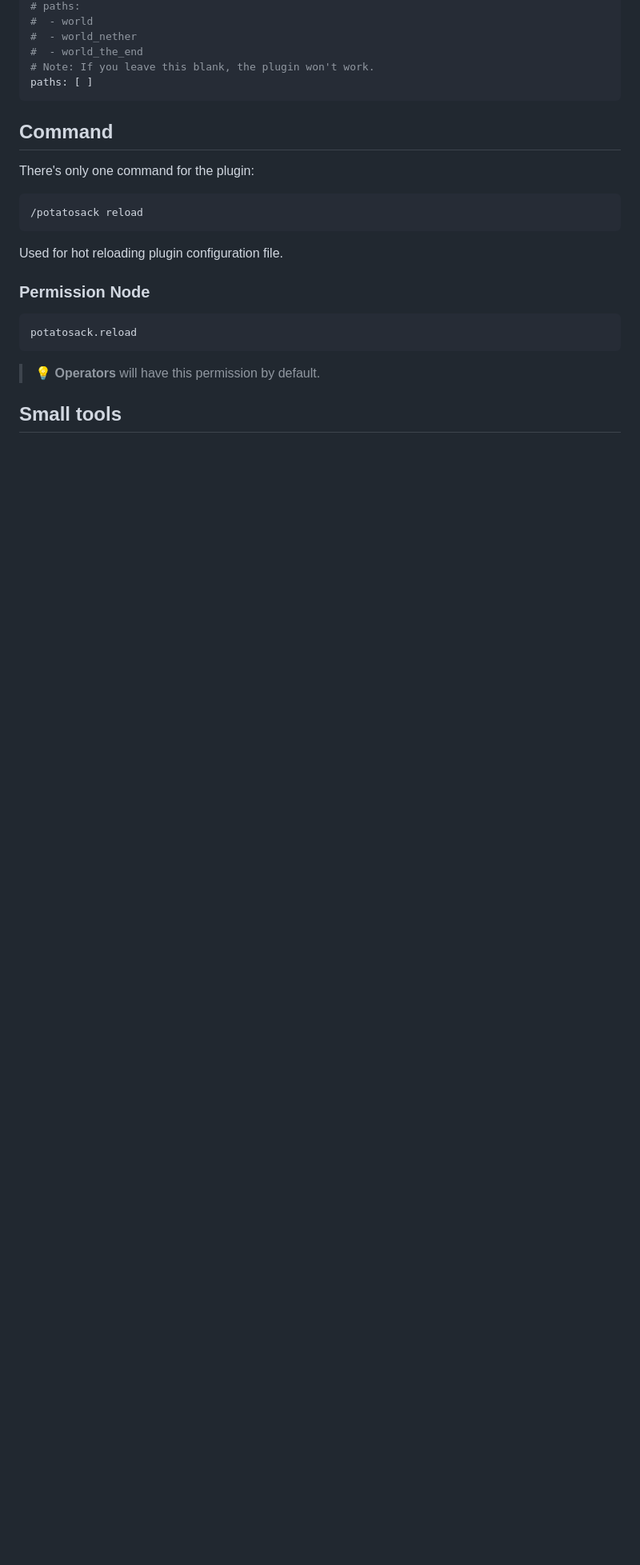
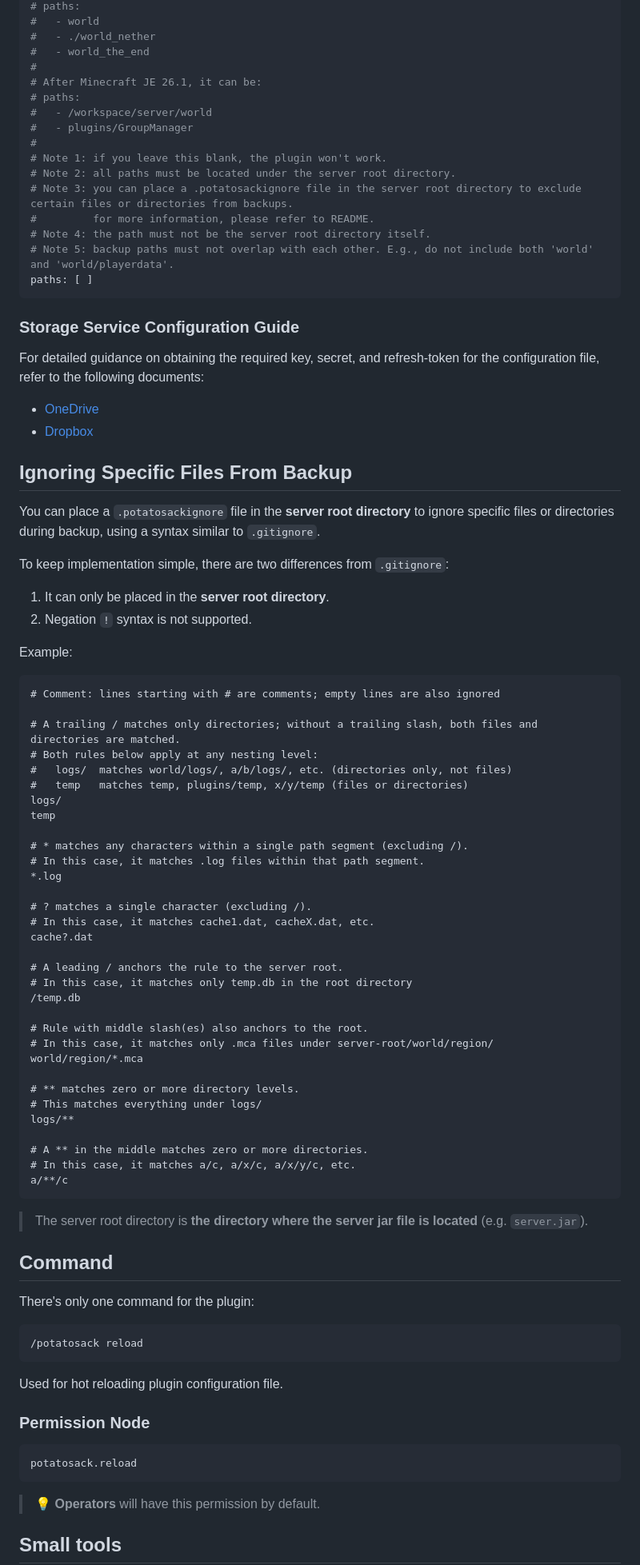
Before and after one commit to Bottle-M/PotatoSack, a Markdown page: README.md, the part around one of its changes. Shown at 80% size. Rendered like a GitHub page; blank space fills up the shorter version.

````diff
--- a/README.md
+++ b/README.md
@@ -93,10 +131,76 @@ use-streaming-compression-upload: false
 # paths:
-#  - world
-#  - world_nether
-#  - world_the_end
-# Note: If you leave this blank, the plugin won't work.
+#   - world
+#   - ./world_nether
+#   - world_the_end
+#
+# After Minecraft JE 26.1, it can be:
+# paths:
+#   - /workspace/server/world
+#   - plugins/GroupManager
+#
+# Note 1: if you leave this blank, the plugin won't work.
+# Note 2: all paths must be located under the server root directory.
+# Note 3: you can place a .potatosackignore file in the server root directory to exclude certain files or directories from backups.
+#         for more information, please refer to README.
+# Note 4: the path must not be the server root directory itself.
+# Note 5: backup paths must not overlap with each other. E.g., do not include both 'world' and 'world/playerdata'.
 paths: [ ]
 ```
+
+### Storage Service Configuration Guide
+
+For detailed guidance on obtaining the required key, secret, and refresh-token for the configuration file, refer to the following documents:
+
+* [OneDrive](./memos/onedrive-guide.md)
+* [Dropbox](./memos/dropbox-guide.md)
+
+## Ignoring Specific Files From Backup
+
+You can place a `.potatosackignore` file in the **server root directory** to ignore specific files or directories during backup, using a syntax similar to `.gitignore`.
+
+To keep implementation simple, there are two differences from `.gitignore`:
+
+1. It can only be placed in the **server root directory**.
+2. Negation `!` syntax is not supported.
+
+Example:
+
+```gitignore
+# Comment: lines starting with # are comments; empty lines are also ignored
+
+# A trailing / matches only directories; without a trailing slash, both files and directories are matched.
+# Both rules below apply at any nesting level:
+#   logs/  matches world/logs/, a/b/logs/, etc. (directories only, not files)
+#   temp   matches temp, plugins/temp, x/y/temp (files or directories)
+logs/
+temp
+
+# * matches any characters within a single path segment (excluding /).
+# In this case, it matches .log files within that path segment.
+*.log
+
+# ? matches a single character (excluding /).
+# In this case, it matches cache1.dat, cacheX.dat, etc.
+cache?.dat
+
+# A leading / anchors the rule to the server root.
+# In this case, it matches only temp.db in the root directory
+/temp.db
+
+# Rule with middle slash(es) also anchors to the root.
+# In this case, it matches only .mca files under server-root/world/region/
+world/region/*.mca
+
+# ** matches zero or more directory levels.
+# This matches everything under logs/
+logs/**
+
+# A ** in the middle matches zero or more directories.
+# In this case, it matches a/c, a/x/c, a/x/y/c, etc.
+a/**/c
+```
+
+> The server root directory is **the directory where the server jar file is located** (e.g. `server.jar`).
 
 ## Command
 
````
Also changed, not shown: other parts of README.md (+76 -36 lines), README.zh-CN.md (+7 -7 lines).
